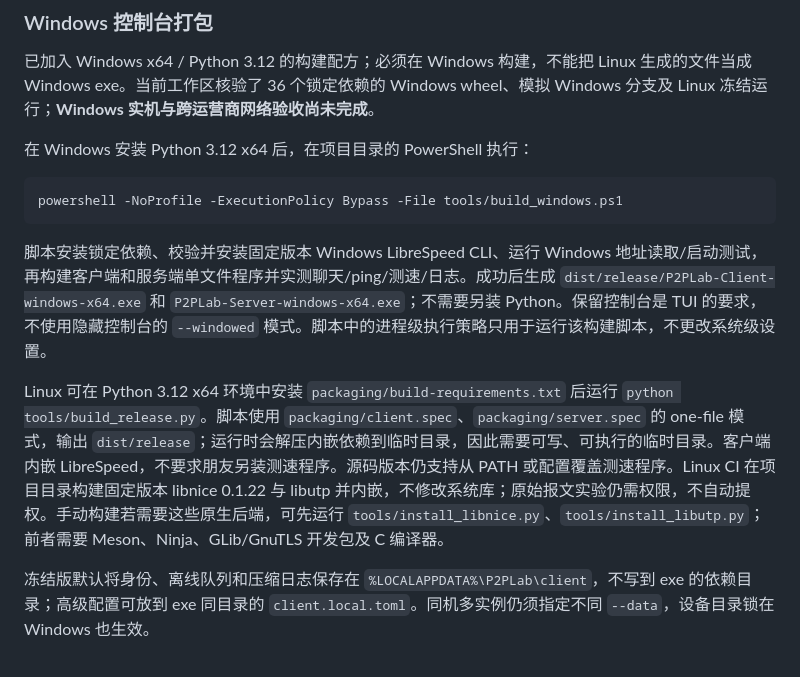
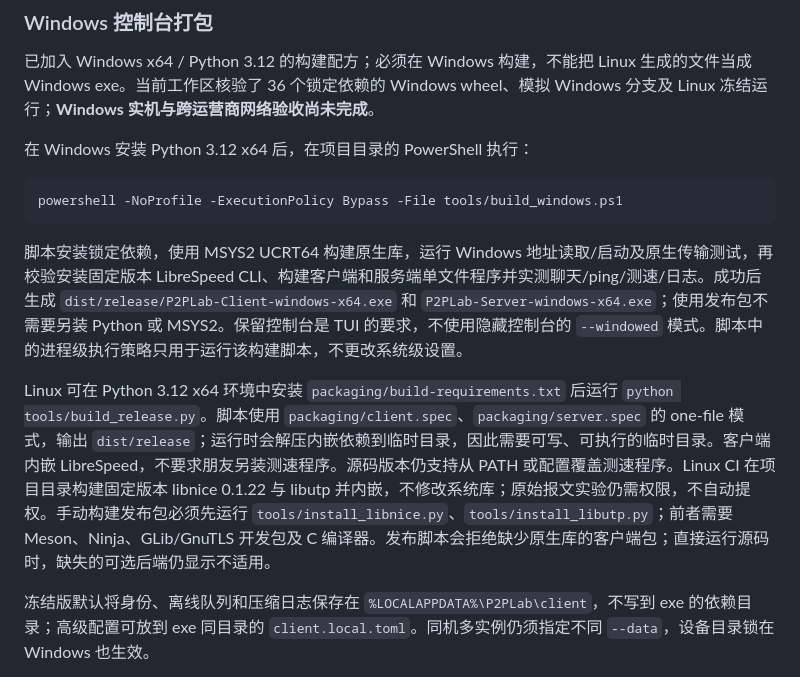
Before and after one commit to LuorixDev/hole-punch-test, a Markdown page: README.md, the part around the change. Rendered like a GitHub page.

Commit message:
Clarify required native dependencies for release builds

````diff
--- a/README.md
+++ b/README.md
@@ -85,9 +85,9 @@ HTTP 查询得到的是该 HTTP 请求的出口地址，不是 UDP NAT 映射。
 powershell -NoProfile -ExecutionPolicy Bypass -File tools/build_windows.ps1
 ```
 
-脚本安装锁定依赖、校验并安装固定版本 Windows LibreSpeed CLI、运行 Windows 地址读取/启动测试，再构建客户端和服务端单文件程序并实测聊天/ping/测速/日志。成功后生成 `dist/release/P2PLab-Client-windows-x64.exe` 和 `P2PLab-Server-windows-x64.exe`；不需要另装 Python。保留控制台是 TUI 的要求，不使用隐藏控制台的 `--windowed` 模式。脚本中的进程级执行策略只用于运行该构建脚本，不更改系统级设置。
+脚本安装锁定依赖，使用 MSYS2 UCRT64 构建原生库，运行 Windows 地址读取/启动及原生传输测试，再校验安装固定版本 LibreSpeed CLI、构建客户端和服务端单文件程序并实测聊天/ping/测速/日志。成功后生成 `dist/release/P2PLab-Client-windows-x64.exe` 和 `P2PLab-Server-windows-x64.exe`；使用发布包不需要另装 Python 或 MSYS2。保留控制台是 TUI 的要求，不使用隐藏控制台的 `--windowed` 模式。脚本中的进程级执行策略只用于运行该构建脚本，不更改系统级设置。
 
-Linux 可在 Python 3.12 x64 环境中安装 `packaging/build-requirements.txt` 后运行 `python tools/build_release.py`。脚本使用 `packaging/client.spec`、`packaging/server.spec` 的 one-file 模式，输出 `dist/release`；运行时会解压内嵌依赖到临时目录，因此需要可写、可执行的临时目录。客户端内嵌 LibreSpeed，不要求朋友另装测速程序。源码版本仍支持从 PATH 或配置覆盖测速程序。Linux CI 在项目目录构建固定版本 libnice 0.1.22 与 libutp 并内嵌，不修改系统库；原始报文实验仍需权限，不自动提权。手动构建若需要这些原生后端，可先运行 `tools/install_libnice.py`、`tools/install_libutp.py`；前者需要 Meson、Ninja、GLib/GnuTLS 开发包及 C 编译器。
+Linux 可在 Python 3.12 x64 环境中安装 `packaging/build-requirements.txt` 后运行 `python tools/build_release.py`。脚本使用 `packaging/client.spec`、`packaging/server.spec` 的 one-file 模式，输出 `dist/release`；运行时会解压内嵌依赖到临时目录，因此需要可写、可执行的临时目录。客户端内嵌 LibreSpeed，不要求朋友另装测速程序。源码版本仍支持从 PATH 或配置覆盖测速程序。Linux CI 在项目目录构建固定版本 libnice 0.1.22 与 libutp 并内嵌，不修改系统库；原始报文实验仍需权限，不自动提权。手动构建发布包必须先运行 `tools/install_libnice.py`、`tools/install_libutp.py`；前者需要 Meson、Ninja、GLib/GnuTLS 开发包及 C 编译器。发布脚本会拒绝缺少原生库的客户端包；直接运行源码时，缺失的可选后端仍显示不适用。
 
 冻结版默认将身份、离线队列和压缩日志保存在 `%LOCALAPPDATA%\P2PLab\client`，不写到 exe 的依赖目录；高级配置可放到 exe 同目录的 `client.local.toml`。同机多实例仍须指定不同 `--data`，设备目录锁在 Windows 也生效。
 
````
